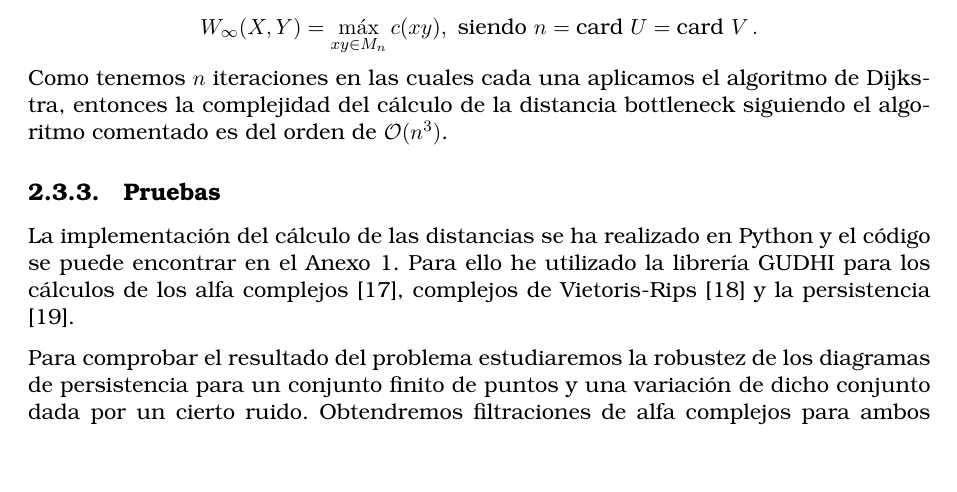
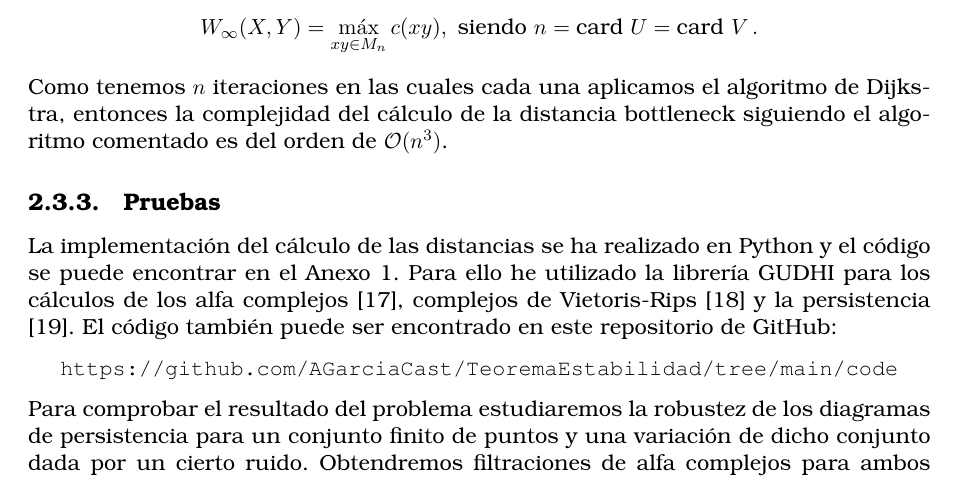
Before and after one commit to AGarciaCast/TeoremaEstabilidad, a LaTeX thesis (tfg_latex/TFG_Teorema_Estabilidad.tex, which reads tfg_latex/secciones/DesarrolloSecciones/Implementacion.tex): part of page 52 of 83 before the commit and part of page 52 of 85 after it, cut so that both start at the same text, the shorter picture padded with empty space. Compiled offline with pdfLaTeX; a LaTeX package or settings file that is missing is left out.

Commit message:
añadir url github

```diff
--- a/tfg_latex/secciones/DesarrolloSecciones/Implementacion.tex
+++ b/tfg_latex/secciones/DesarrolloSecciones/Implementacion.tex
@@ -206,7 +206,11 @@ W_\infty(X,Y)=\max_{xy \in M_n} c(xy),\text{ siendo } n= \text{card } U = \text{
 Como tenemos $n$ iteraciones en las cuales cada una aplicamos el algoritmo de Dijkstra, entonces la complejidad del cálculo de la distancia bottleneck siguiendo el algoritmo comentado es del orden de $\bigO(n^3)$.
 
 \subsection{Pruebas}
-La implementación del cálculo de las distancias se ha realizado en Python y el código se puede encontrar en el Anexo \ref{codigo_dist}. Para ello he utilizado la librería GUDHI para los cálculos de los alfa complejos \cite{gudhi:AlphaComplex}, complejos de Vietoris-Rips \cite{gudhi:RipsComplex} y la persistencia \cite{gudhi:PersistenceRepresentations}.
+La implementación del cálculo de las distancias se ha realizado en Python y el código se puede encontrar en el Anexo \ref{codigo_dist}. Para ello he utilizado la librería GUDHI para los cálculos de los alfa complejos \cite{gudhi:AlphaComplex}, complejos de Vietoris-Rips \cite{gudhi:RipsComplex} y la persistencia \cite{gudhi:PersistenceRepresentations}. El código también puede ser encontrado en este repositorio de GitHub:
+
+\begin{center}
+\url{https://github.com/AGarciaCast/TeoremaEstabilidad/tree/main/code}
+\end{center}
 
 Para comprobar el resultado del problema estudiaremos la robustez de los diagramas de persistencia para un conjunto finito de puntos y una variación de dicho conjunto dada por un cierto ruido. Obtendremos filtraciones de alfa complejos para ambos conjuntos de puntos, y calcularemos la distancia bottleneck entre sus diagramas de persistencia. Veremos que para el caso de los alfa complejos de nubes de puntos obtenemos el siguiente teorema de estabilidad
 
```
Also changed, not shown: tfg_latex/TFG_Teorema_Estabilidad.pdf, tfg_latex/secciones/DesarrolloSecciones/Implementacion.tex (2 more changed lines).
